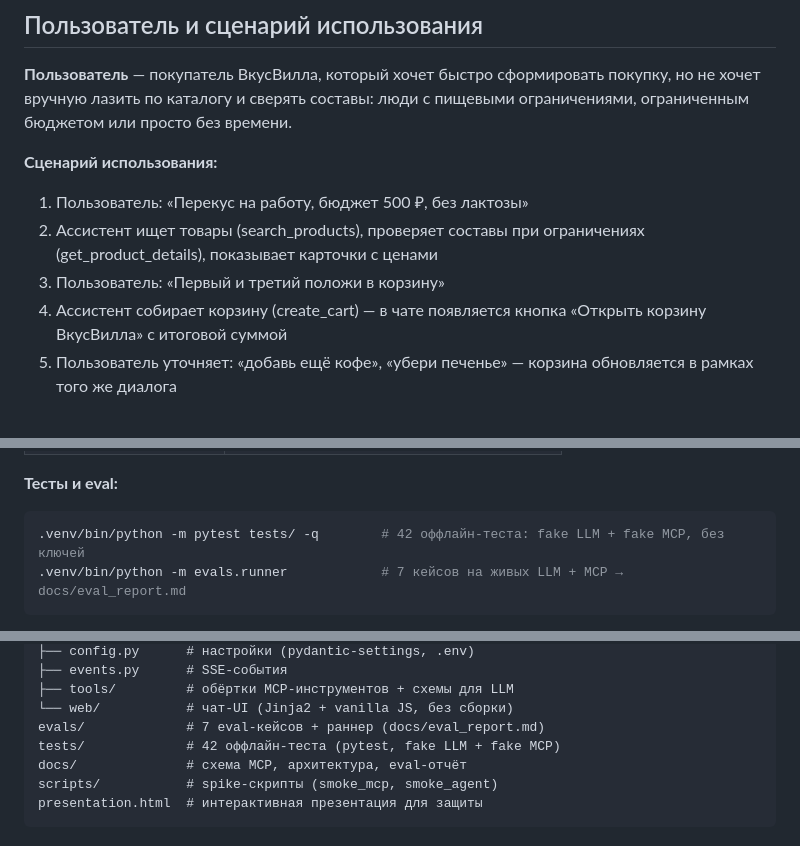
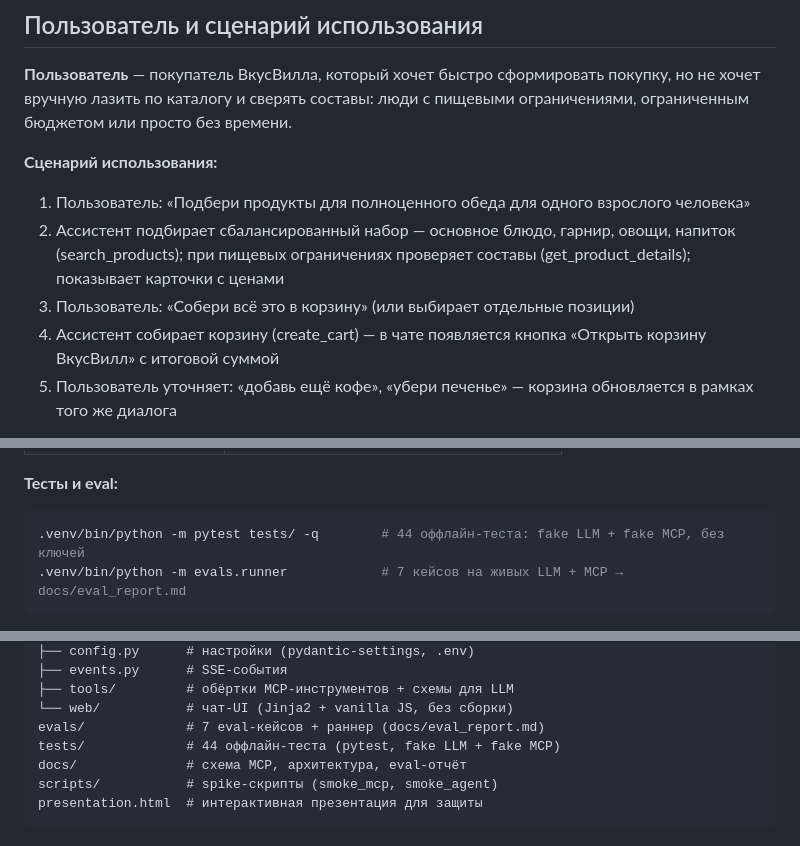
Before and after one commit to valkon29/vkusvill, a Markdown page: README.md, 3 parts joined by grey strips. Drawn GitHub-style.

Commit message:
README: типовой сценарий — полноценный обед для одного; актуализировать число тестов

````diff
--- a/README.md
+++ b/README.md
@@ -18,12 +18,14 @@
 
 **Сценарий использования:**
 
-1. Пользователь: «Перекус на работу, бюджет 500 ₽, без лактозы»
-2. Ассистент ищет товары (search_products), проверяет составы при
-   ограничениях (get_product_details), показывает карточки с ценами
-3. Пользователь: «Первый и третий положи в корзину»
+1. Пользователь: «Подбери продукты для полноценного обеда для одного
+   взрослого человека»
+2. Ассистент подбирает сбалансированный набор — основное блюдо, гарнир,
+   овощи, напиток (search_products); при пищевых ограничениях проверяет
+   составы (get_product_details); показывает карточки с ценами
+3. Пользователь: «Собери всё это в корзину» (или выбирает отдельные позиции)
 4. Ассистент собирает корзину (create_cart) — в чате появляется кнопка
-   «Открыть корзину ВкусВилла» с итоговой суммой
+   «Открыть корзину ВкусВилл» с итоговой суммой
 5. Пользователь уточняет: «добавь ещё кофе», «убери печенье» — корзина
    обновляется в рамках того же диалога
 
@@ -165,7 +167,7 @@ cp .env.example .env       # заполните LLM_API_KEY (Yandex AI Studio)
 **Тесты и eval:**
 
 ```bash
-.venv/bin/python -m pytest tests/ -q        # 42 оффлайн-теста: fake LLM + fake MCP, без ключей
+.venv/bin/python -m pytest tests/ -q        # 44 оффлайн-теста: fake LLM + fake MCP, без ключей
 .venv/bin/python -m evals.runner            # 7 кейсов на живых LLM + MCP → docs/eval_report.md
 ```
 
@@ -192,7 +194,7 @@ app/
 ├── tools/         # обёртки MCP-инструментов + схемы для LLM
 └── web/           # чат-UI (Jinja2 + vanilla JS, без сборки)
 evals/             # 7 eval-кейсов + раннер (docs/eval_report.md)
-tests/             # 42 оффлайн-теста (pytest, fake LLM + fake MCP)
+tests/             # 44 оффлайн-теста (pytest, fake LLM + fake MCP)
 docs/              # схема MCP, архитектура, eval-отчёт
 scripts/           # spike-скрипты (smoke_mcp, smoke_agent)
 presentation.html  # интерактивная презентация для защиты
````
Also changed, not shown: other parts of README.md (+1 -1 lines).
